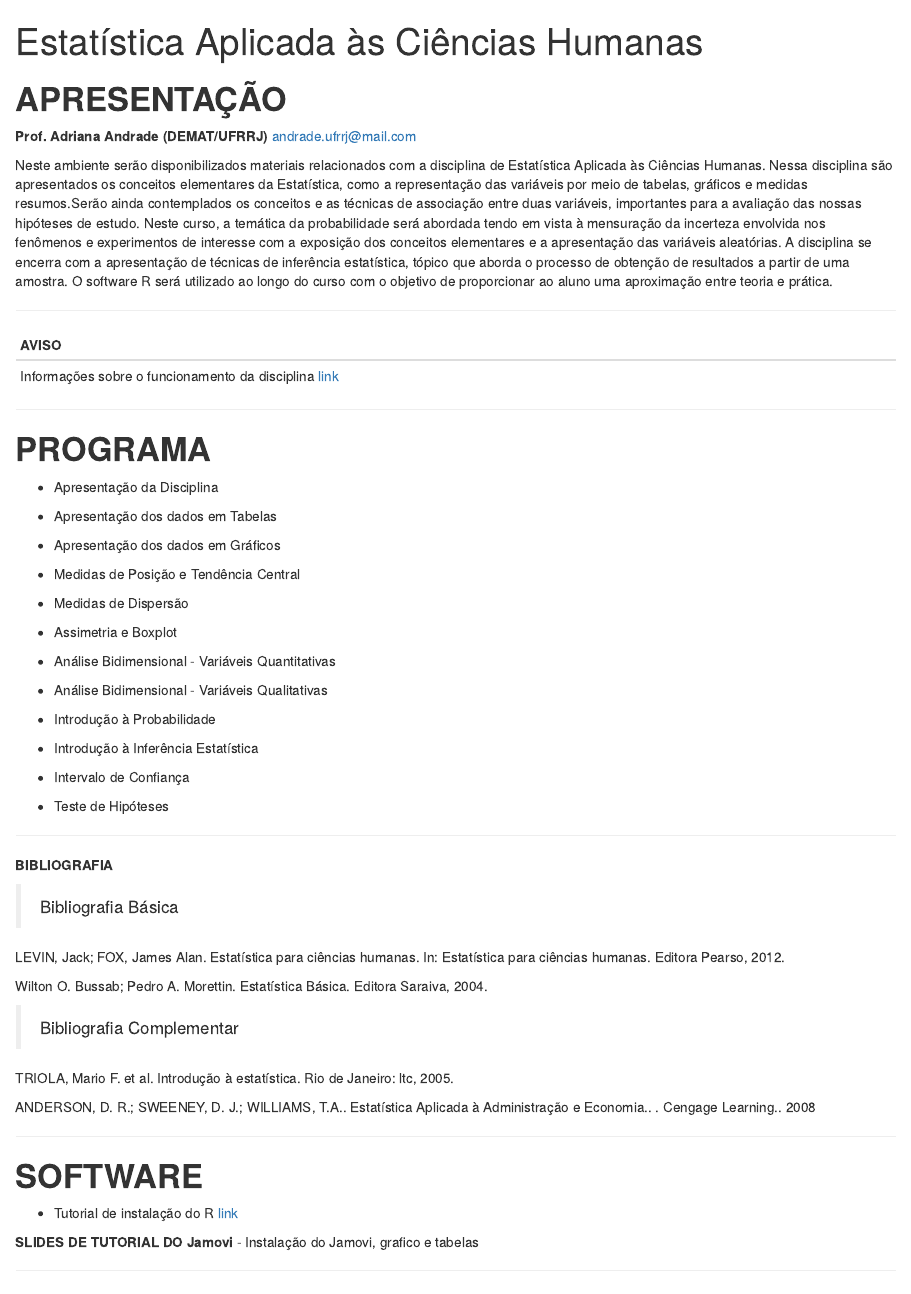
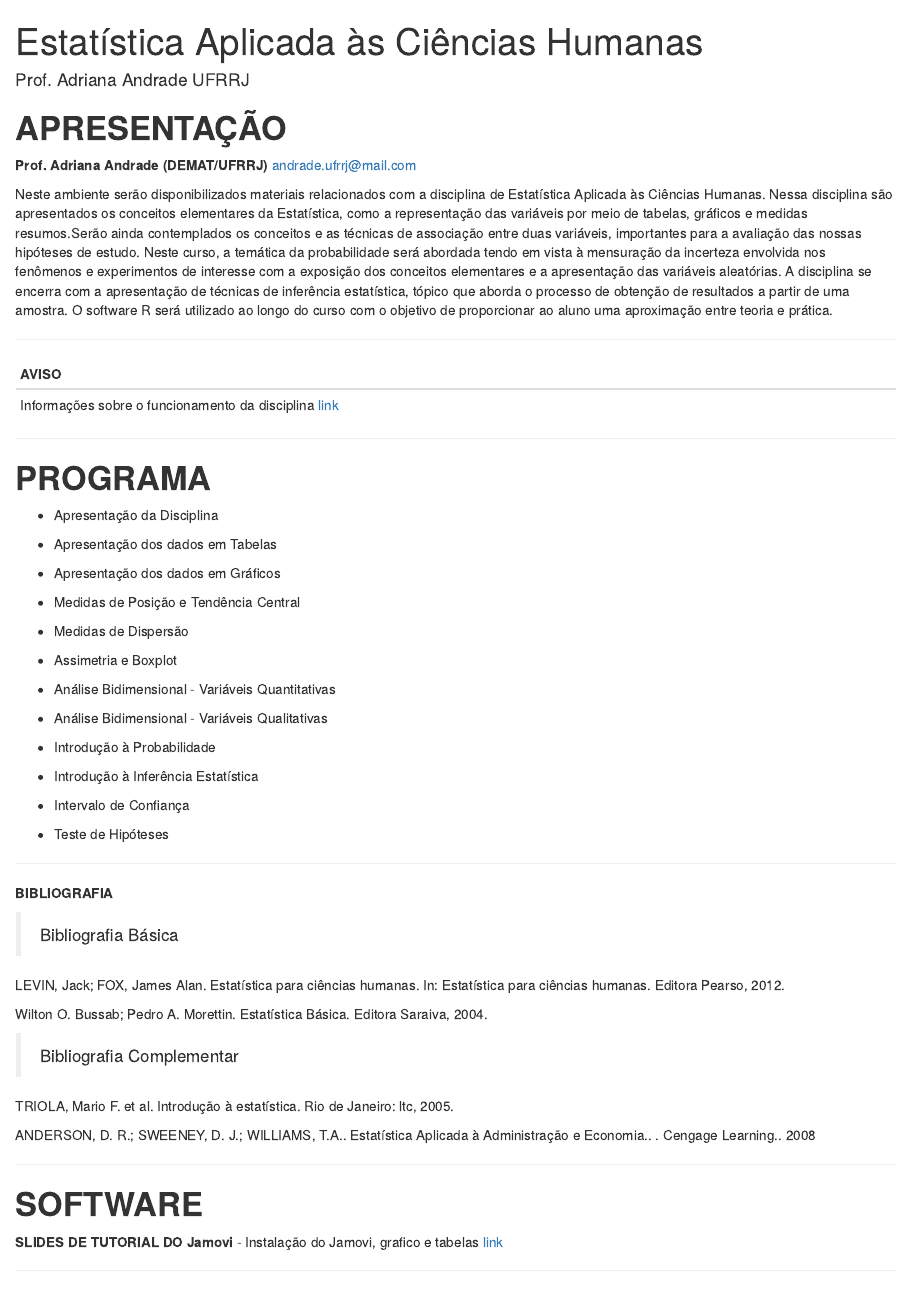
Before and after one commit to andradeadriana/EstatisticaAplicada_Humanas, an R Markdown document (index.Rmd): the page in a window 1100 px wide, from its top. Rendered offline with R 4.5, knitr and Pandoc, with nearby package versions.

Commit message:
Add files via upload

```diff
--- a/index.Rmd
+++ b/index.Rmd
@@ -1,9 +1,12 @@
 
 ---
-title: "Estatística Aplicada às Ciências Humanas "
+title: "Estatística Aplicada às Ciências Humanas"
+subtitle: ""
+author: "Prof. Adriana Andrade UFRRJ"
 date: ""
 output:
-  rmdformats::downcute
+  rmdformats::material
+
 ---
 
 
@@ -36,7 +39,7 @@ Neste ambiente serão disponibilizados materiais relacionados com a disciplina d
 
 |AVISO                  |
 |-----------------------|
-| Informações sobre o funcionamento da disciplina [link]()|
+| Informações sobre o funcionamento da disciplina [link](https://drive.google.com/file/d/1E1u4THQZgFDBvJWlSMPpEye-DITyKjdR/view?usp=sharing)|
 
 *************************************************************************************************************************************************************
 
@@ -91,11 +94,9 @@ ANDERSON, D. R.; SWEENEY, D. J.; WILLIAMS, T.A.. Estatística Aplicada à Admini
 
 # **SOFTWARE**
 
-+ Tutorial de instalação do R [link](https://drive.google.com/file/d/1DzxPxm5EwPAoeKqf-WbhAM0Md3GXYBjw/view?usp=sharing)
-
 
 **SLIDES DE TUTORIAL DO Jamovi**
-- Instalação do Jamovi, grafico e tabelas
+- Instalação do Jamovi, grafico e tabelas [link]()
 
 
 
```
Also changed, not shown: index.html.
